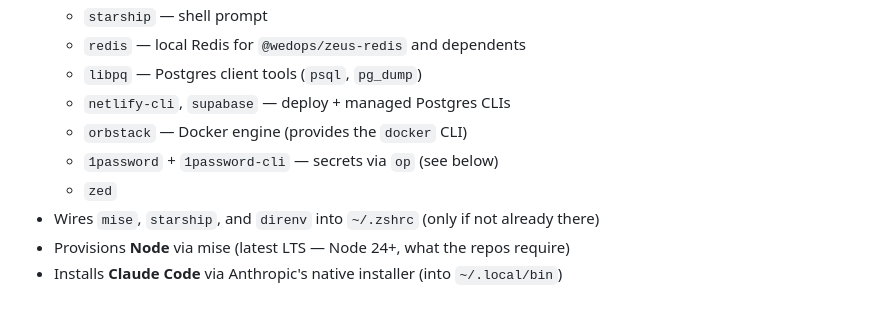
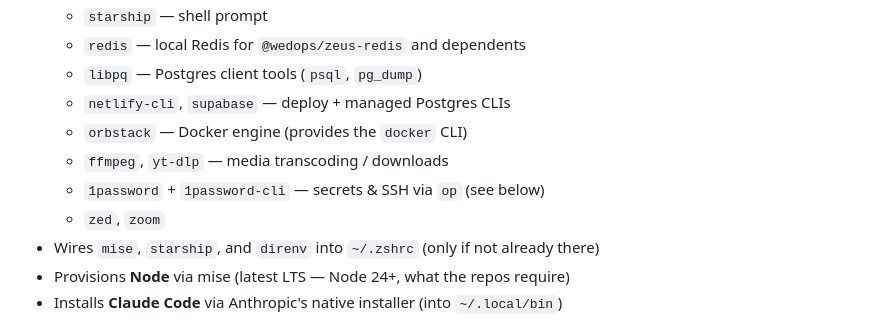
Before and after one commit to wedops/laptop, a Markdown page: README.md, the part around the change. Drawn GitHub-style.

Commit message:
docs: list ffmpeg/yt-dlp/zoom in the README rundown
Co-Authored-By: Claude Opus 4.8 (1M context) <noreply@anthropic.com>

```diff
--- a/README.md
+++ b/README.md
@@ -23,8 +23,9 @@ You'll be asked for your macOS password once. It's safe to run more than once
   - `libpq` — Postgres client tools (`psql`, `pg_dump`)
   - `netlify-cli`, `supabase` — deploy + managed Postgres CLIs
   - `orbstack` — Docker engine (provides the `docker` CLI)
-  - `1password` + `1password-cli` — secrets via `op` (see below)
-  - `zed`
+  - `ffmpeg`, `yt-dlp` — media transcoding / downloads
+  - `1password` + `1password-cli` — secrets & SSH via `op` (see below)
+  - `zed`, `zoom`
 - Wires `mise`, `starship`, and `direnv` into `~/.zshrc` (only if not already there)
 - Provisions **Node** via mise (latest LTS — Node 24+, what the repos require)
 - Installs **Claude Code** via Anthropic's native installer (into `~/.local/bin`)
```
